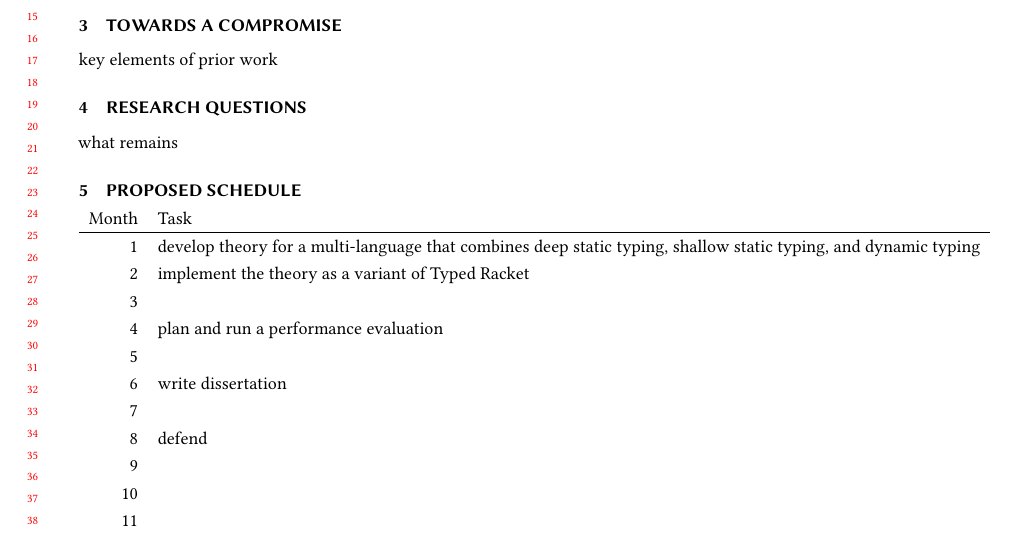
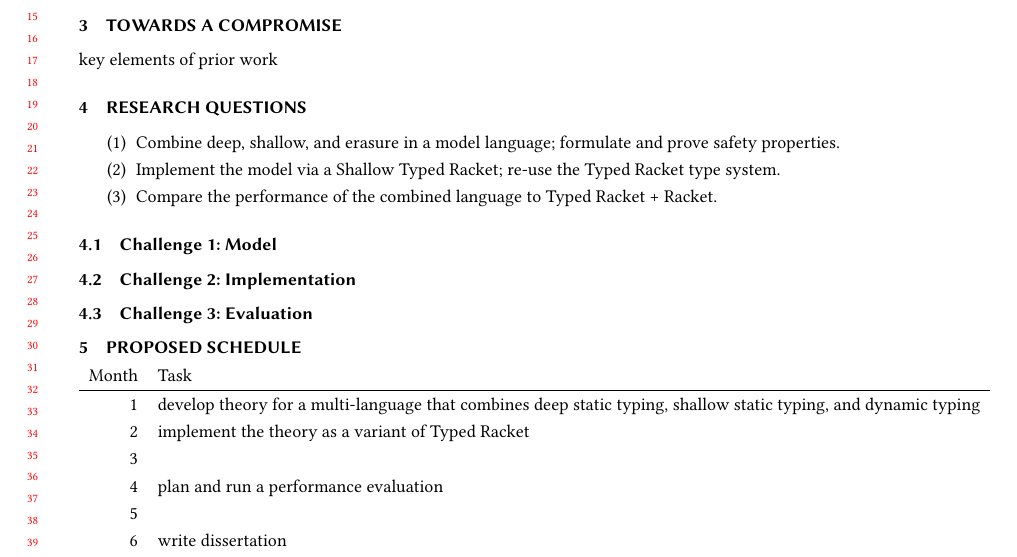
Before and after one commit to bennn/dissertation, a LaTeX paper (proposal/proposal.tex, which reads proposal/todo.tex): part of the page, cut so that both start at the same text. Compiled offline with pdfLaTeX.

Commit message:
proposal: add research challenges

```diff
--- a/proposal/todo.tex
+++ b/proposal/todo.tex
@@ -1 +1,13 @@
-what remains
+\begin{enumerate}
+\item Combine deep, shallow, and erasure in a model language; formulate and prove safety properties.
+\item Implement the model via a Shallow Typed Racket; re-use the Typed Racket type system.
+\item Compare the performance of the combined language to Typed Racket + Racket.
+\end{enumerate}
+
+\subsection{Challenge 1: Model}
+
+
+\subsection{Challenge 2: Implementation}
+
+
+\subsection{Challenge 3: Evaluation}
```
